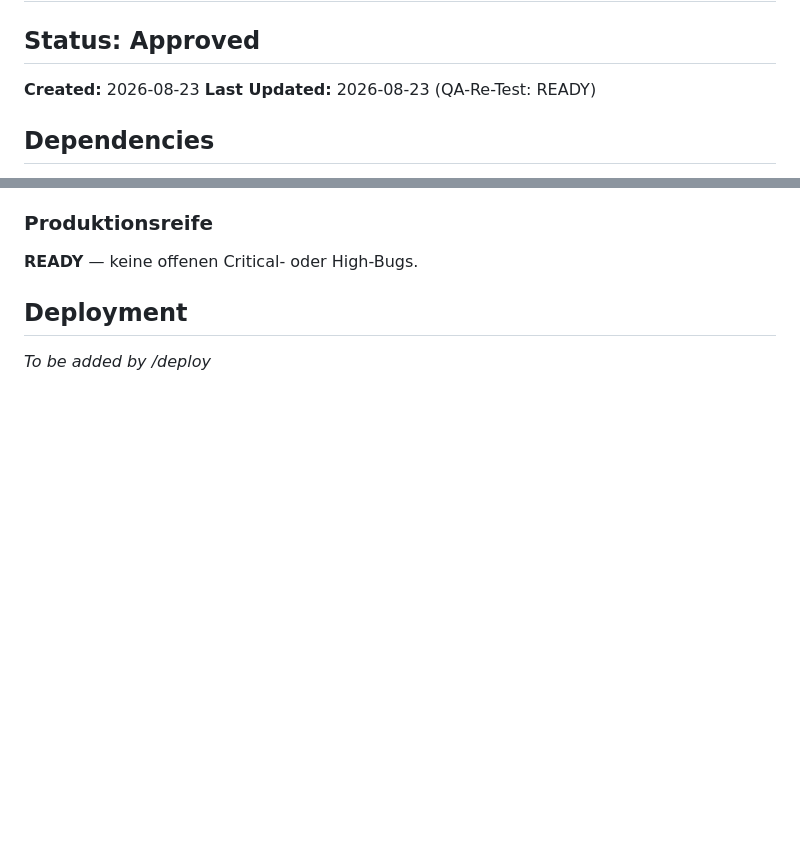
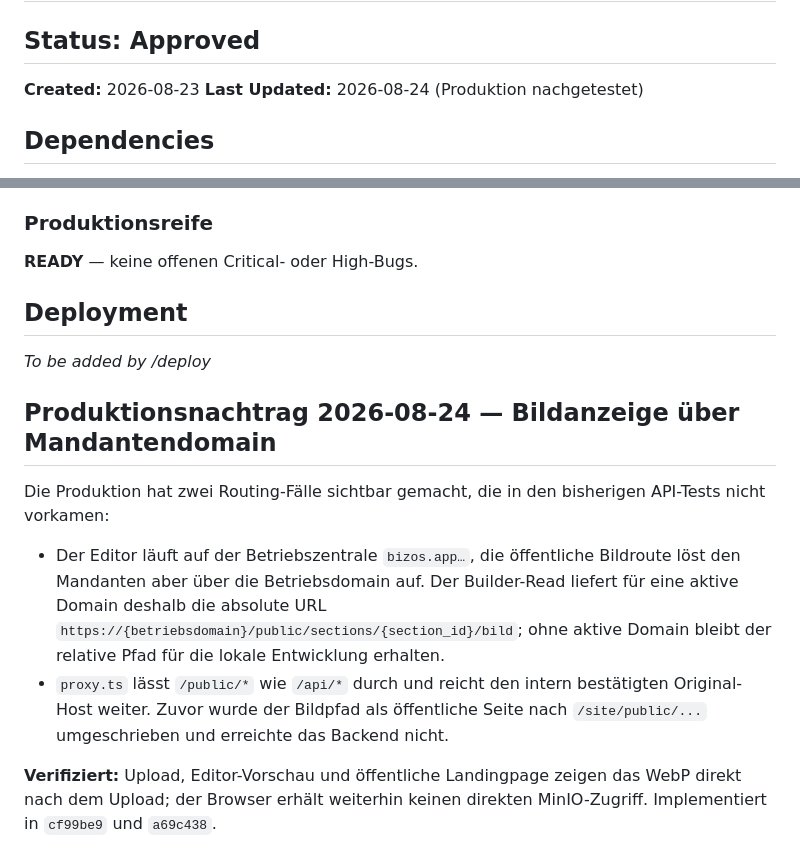
Before and after one commit to ms-qql/business-os, a Markdown page: features/PROJ-23-dedizierter-bildspeicher-und-webp-optimierung.md, 2 parts joined by grey strips. GitHub-like rendering; blank space fills up the shorter version.

```diff
--- a/features/PROJ-23-dedizierter-bildspeicher-und-webp-optimierung.md
+++ b/features/PROJ-23-dedizierter-bildspeicher-und-webp-optimierung.md
@@ -2,7 +2,7 @@
 
 ## Status: Approved
 **Created:** 2026-08-23
-**Last Updated:** 2026-08-23 (QA-Re-Test: READY)
+**Last Updated:** 2026-08-24 (Produktion nachgetestet)
 
 ## Dependencies
 - Requires: PROJ-2 — bestehende Website-, Branding- und Bild-Upload-Grundlage.
@@ -386,3 +386,21 @@ Keine. Owner-Check und Lesepfad-Check bestehen für jede Datenmodell-Zeile.
 
 ## Deployment
 _To be added by /deploy_
+
+## Produktionsnachtrag 2026-08-24 — Bildanzeige über Mandantendomain
+
+Die Produktion hat zwei Routing-Fälle sichtbar gemacht, die in den bisherigen
+API-Tests nicht vorkamen:
+
+- Der Editor läuft auf der Betriebszentrale `bizos.app…`, die öffentliche
+  Bildroute löst den Mandanten aber über die Betriebsdomain auf. Der
+  Builder-Read liefert für eine aktive Domain deshalb die absolute URL
+  `https://{betriebsdomain}/public/sections/{section_id}/bild`; ohne aktive
+  Domain bleibt der relative Pfad für die lokale Entwicklung erhalten.
+- `proxy.ts` lässt `/public/*` wie `/api/*` durch und reicht den intern
+  bestätigten Original-Host weiter. Zuvor wurde der Bildpfad als öffentliche
+  Seite nach `/site/public/...` umgeschrieben und erreichte das Backend nicht.
+
+**Verifiziert:** Upload, Editor-Vorschau und öffentliche Landingpage zeigen
+das WebP direkt nach dem Upload; der Browser erhält weiterhin keinen direkten
+MinIO-Zugriff. Implementiert in `cf99be9` und `a69c438`.
```
Also changed, not shown: features/PROJ-12-freier-website-baukasten-und-landingpage.md (+18 -1 lines).
